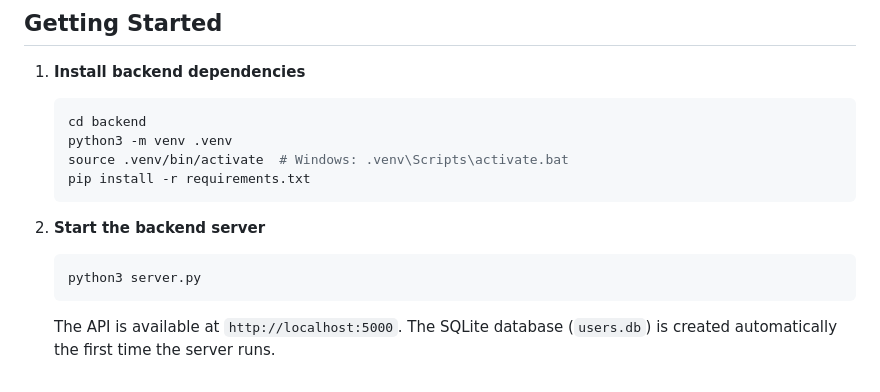
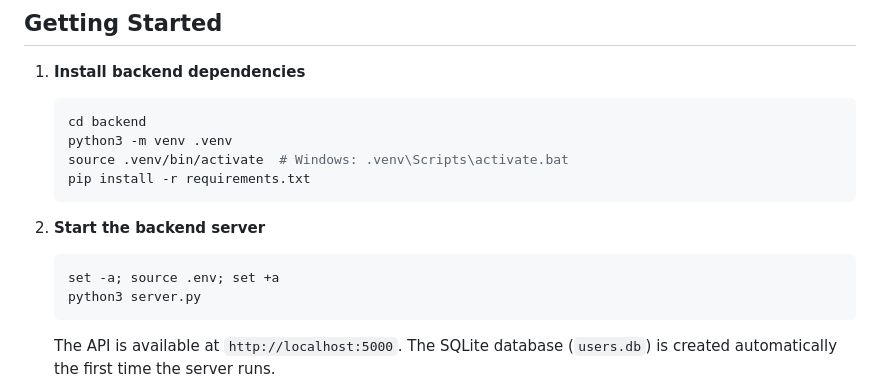
Before and after one commit to Jaswanthh22/OS-Project-, a Markdown page: README.md, the part around the change. Drawn GitHub-style.

Commit message:
Update backend server startup instructions
Added command to load environment variables before starting the server.

````diff
--- a/README.md
+++ b/README.md
@@ -24,6 +24,7 @@ A minimal authentication workflow with username/password signup, one-time passco
 
 2. **Start the backend server**
    ```bash
+   set -a; source .env; set +a
    python3 server.py
    ```
    The API is available at `http://localhost:5000`. The SQLite database (`users.db`) is created automatically the first time the server runs.
````
